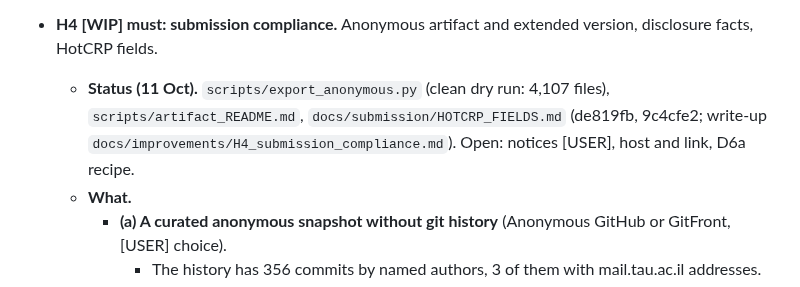
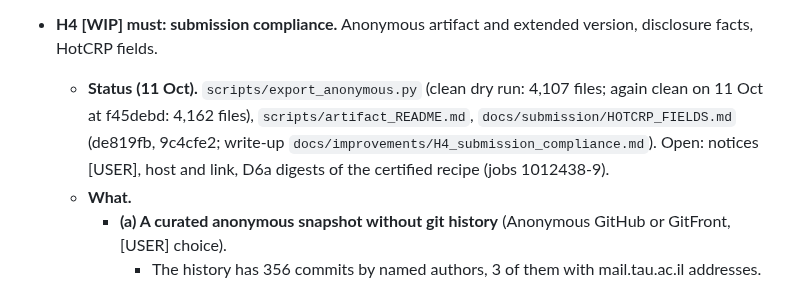
Before and after one commit to flikhamud45/amina-project, a Markdown page: SP2027_PLAN2.md, the part around the change. Drawn GitHub-style.

Commit message:
H4: the anonymous export is clean at f45debd (4,162 files)
Co-Authored-By: Claude Opus 5.5 <noreply@anthropic.com>
Claude-Session: https://claude.ai/code/session_01W5NgLKT1QCqgGFr9Qj9aRg

```diff
--- a/SP2027_PLAN2.md
+++ b/SP2027_PLAN2.md
@@ -964,7 +964,7 @@ Every Plan 1 item that is not tagged [DONE] or [DROP], plus the [DONE] items tha
     - After F6, a grep check finds no value that disagrees between tables.
 
 - **H4 [WIP] must: submission compliance.** Anonymous artifact and extended version, disclosure facts, HotCRP fields.
-  - **Status (11 Oct).** `scripts/export_anonymous.py` (clean dry run: 4,107 files), `scripts/artifact_README.md`, `docs/submission/HOTCRP_FIELDS.md` (de819fb, 9c4cfe2; write-up `docs/improvements/H4_submission_compliance.md`). Open: notices [USER], host and link, D6a recipe.
+  - **Status (11 Oct).** `scripts/export_anonymous.py` (clean dry run: 4,107 files; again clean on 11 Oct at f45debd: 4,162 files), `scripts/artifact_README.md`, `docs/submission/HOTCRP_FIELDS.md` (de819fb, 9c4cfe2; write-up `docs/improvements/H4_submission_compliance.md`). Open: notices [USER], host and link, D6a digests of the certified recipe (jobs 1012438-9).
   - **What.**
     - **(a) A curated anonymous snapshot without git history** (Anonymous GitHub or GitFront, [USER] choice).
       - The history has 356 commits by named authors, 3 of them with mail.tau.ac.il addresses.
```
